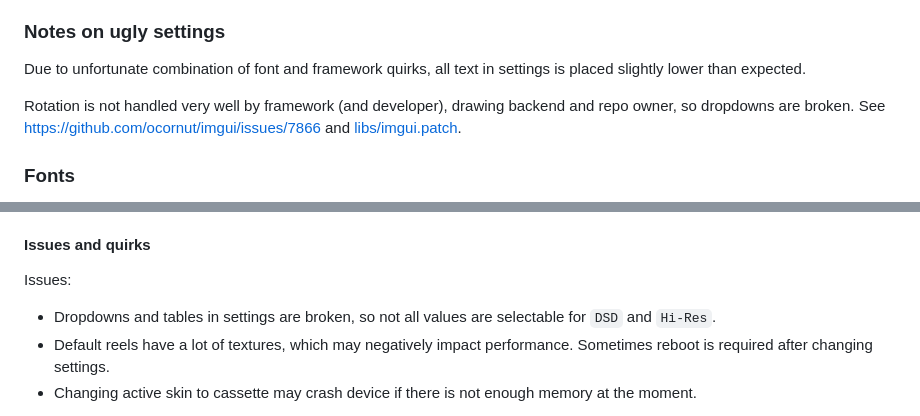
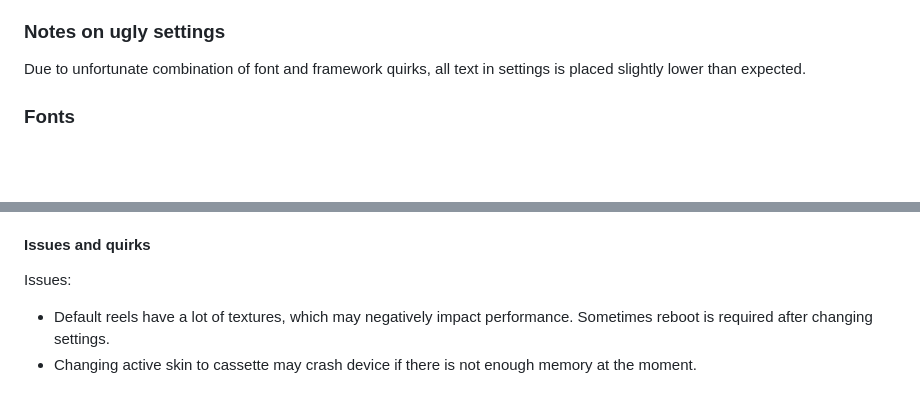
Before and after one commit to unknown321/wampy, a Markdown page: USAGE.md, 2 parts joined by grey strips. GitHub-like rendering; blank space fills up the shorter version.

Commit message:
#9 doc up

```diff
--- a/USAGE.md
+++ b/USAGE.md
@@ -67,9 +67,6 @@ default music player, not SensMe or Language Study.
 
 Due to unfortunate combination of font and framework quirks, all text in settings is placed slightly lower than
 expected.
-
-Rotation is not handled very well by framework (and developer), drawing backend and repo owner, so dropdowns are broken.
-See https://github.com/ocornut/imgui/issues/7866 and [libs/imgui.patch](./libs/imgui.patch).
 
 ### Fonts
 
@@ -207,7 +204,6 @@ Tap middle of the screen while in `Randomize?` mode to re-roll current tape/reel
 
 Issues:
 
-- Dropdowns and tables in settings are broken, so not all values are selectable for `DSD` and `Hi-Res`.
 - Default reels have a lot of textures, which may negatively impact performance. Sometimes reboot is required after
   changing settings.
 - Changing active skin to cassette may crash device if there is not enough memory at the moment.
```
Also changed, not shown: TODO.md (+1 -1 lines).
